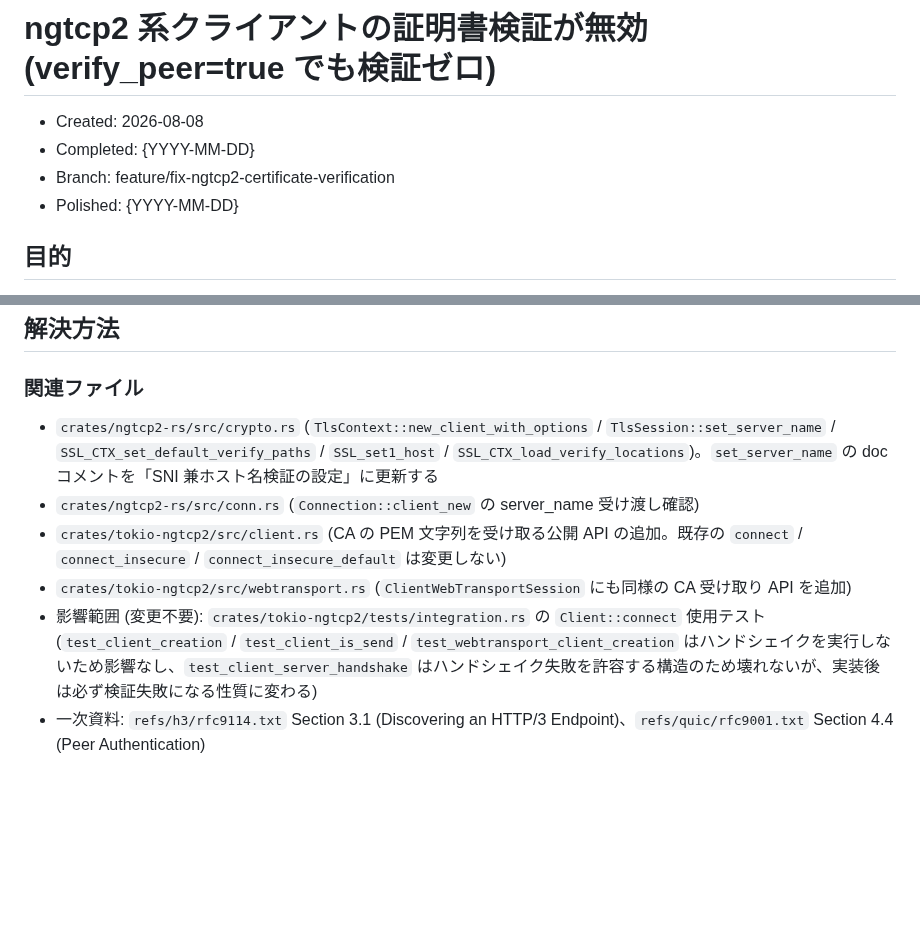
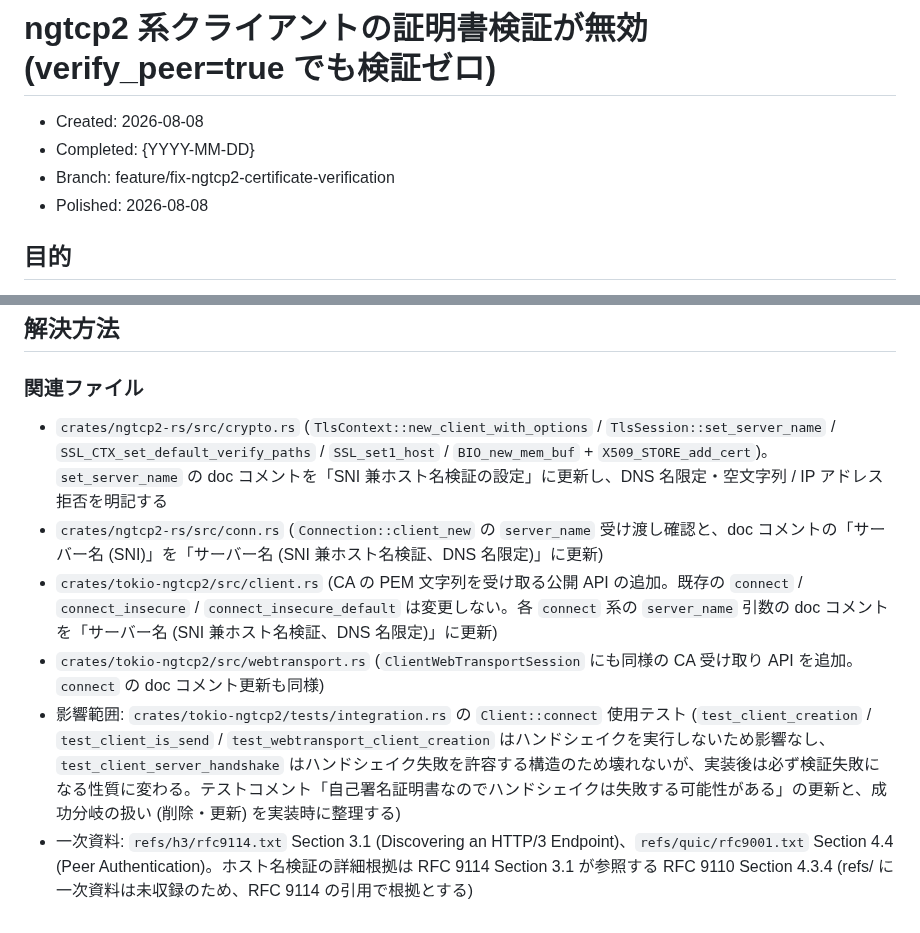
Before and after one commit to shiguredo/http3-rs, a Markdown page: issues/0140-bug-fix-ngtcp2-certificate-verification.md, 2 parts joined by grey strips. Drawn GitHub-style; blank space fills up the shorter version.

Commit message:
0140 polished ngtcp2 系クライアントの証明書検証が無効 (verify_peer=true でも検証ゼロ)

```diff
--- a/issues/0140-bug-fix-ngtcp2-certificate-verification.md
+++ b/issues/0140-bug-fix-ngtcp2-certificate-verification.md
@@ -3,7 +3,7 @@
 - Created: 2026-08-08
 - Completed: {YYYY-MM-DD}
 - Branch: feature/fix-ngtcp2-certificate-verification
-- Polished: {YYYY-MM-DD}
+- Polished: 2026-08-08
 
 ## 目的
 
@@ -42,9 +48,9 @@ RFC 9114 Section 3.1 (Discovering an HTTP/3 Endpoint):
 
 ### 関連ファイル
 
-- `crates/ngtcp2-rs/src/crypto.rs` (`TlsContext::new_client_with_options` / `TlsSession::set_server_name` / `SSL_CTX_set_default_verify_paths` / `SSL_set1_host` / `SSL_CTX_load_verify_locations`)。`set_server_name` の doc コメントを「SNI 兼ホスト名検証の設定」に更新する
-- `crates/ngtcp2-rs/src/conn.rs` (`Connection::client_new` の server_name 受け渡し確認)
-- `crates/tokio-ngtcp2/src/client.rs` (CA の PEM 文字列を受け取る公開 API の追加。既存の `connect` / `connect_insecure` / `connect_insecure_default` は変更しない)
-- `crates/tokio-ngtcp2/src/webtransport.rs` (`ClientWebTransportSession` にも同様の CA 受け取り API を追加)
-- 影響範囲 (変更不要): `crates/tokio-ngtcp2/tests/integration.rs` の `Client::connect` 使用テスト (`test_client_creation` / `test_client_is_send` / `test_webtransport_client_creation` はハンドシェイクを実行しないため影響なし、`test_client_server_handshake` はハンドシェイク失敗を許容する構造のため壊れないが、実装後は必ず検証失敗になる性質に変わる)
-- 一次資料: `refs/h3/rfc9114.txt` Section 3.1 (Discovering an HTTP/3 Endpoint)、`refs/quic/rfc9001.txt` Section 4.4 (Peer Authentication)
+- `crates/ngtcp2-rs/src/crypto.rs` (`TlsContext::new_client_with_options` / `TlsSession::set_server_name` / `SSL_CTX_set_default_verify_paths` / `SSL_set1_host` / `BIO_new_mem_buf` + `X509_STORE_add_cert`)。`set_server_name` の doc コメントを「SNI 兼ホスト名検証の設定」に更新し、DNS 名限定・空文字列 / IP アドレス拒否を明記する
+- `crates/ngtcp2-rs/src/conn.rs` (`Connection::client_new` の `server_name` 受け渡し確認と、doc コメントの「サーバー名 (SNI)」を「サーバー名 (SNI 兼ホスト名検証、DNS 名限定)」に更新)
+- `crates/tokio-ngtcp2/src/client.rs` (CA の PEM 文字列を受け取る公開 API の追加。既存の `connect` / `connect_insecure` / `connect_insecure_default` は変更しない。各 `connect` 系の `server_name` 引数の doc コメントを「サーバー名 (SNI 兼ホスト名検証、DNS 名限定)」に更新)
+- `crates/tokio-ngtcp2/src/webtransport.rs` (`ClientWebTransportSession` にも同様の CA 受け取り API を追加。`connect` の doc コメント更新も同様)
+- 影響範囲: `crates/tokio-ngtcp2/tests/integration.rs` の `Client::connect` 使用テスト (`test_client_creation` / `test_client_is_send` / `test_webtransport_client_creation` はハンドシェイクを実行しないため影響なし、`test_client_server_handshake` はハンドシェイク失敗を許容する構造のため壊れないが、実装後は必ず検証失敗になる性質に変わる。テストコメント「自己署名証明書なのでハンドシェイクは失敗する可能性がある」の更新と、成功分岐の扱い (削除・更新) を実装時に整理する)
+- 一次資料: `refs/h3/rfc9114.txt` Section 3.1 (Discovering an HTTP/3 Endpoint)、`refs/quic/rfc9001.txt` Section 4.4 (Peer Authentication)。ホスト名検証の詳細根拠は RFC 9114 Section 3.1 が参照する RFC 9110 Section 4.3.4 (refs/ に一次資料は未収録のため、RFC 9114 の引用で根拠とする)
```
Also changed, not shown: other parts of issues/0140-bug-fix-ngtcp2-certificate-verification.md (+8 -2 lines).
